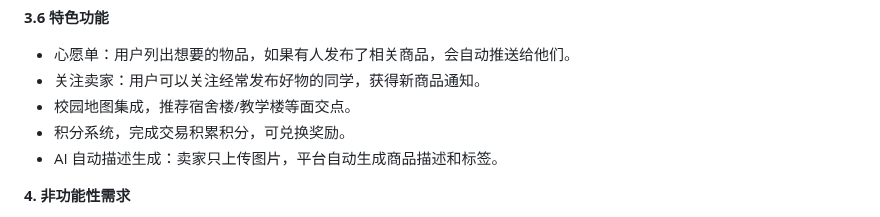
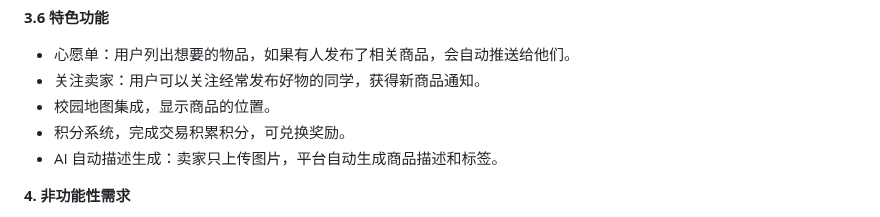
Before and after one commit to setsuna-0214/zhongyi-campus-market, a Markdown page: 软件需求规格说明书_v0.md, the part around the change. Rendered like a GitHub page.

```diff
--- a/软件需求规格说明书_v0.md
+++ b/软件需求规格说明书_v0.md
@@ -89,7 +89,7 @@
 
 - 心愿单：用户列出想要的物品，如果有人发布了相关商品，会自动推送给他们。
 - 关注卖家：用户可以关注经常发布好物的同学，获得新商品通知。
-- 校园地图集成，推荐宿舍楼/教学楼等面交点。
+- 校园地图集成，显示商品的位置。
 - 积分系统，完成交易积累积分，可兑换奖励。
 - AI 自动描述生成：卖家只上传图片，平台自动生成商品描述和标签。
 
```
